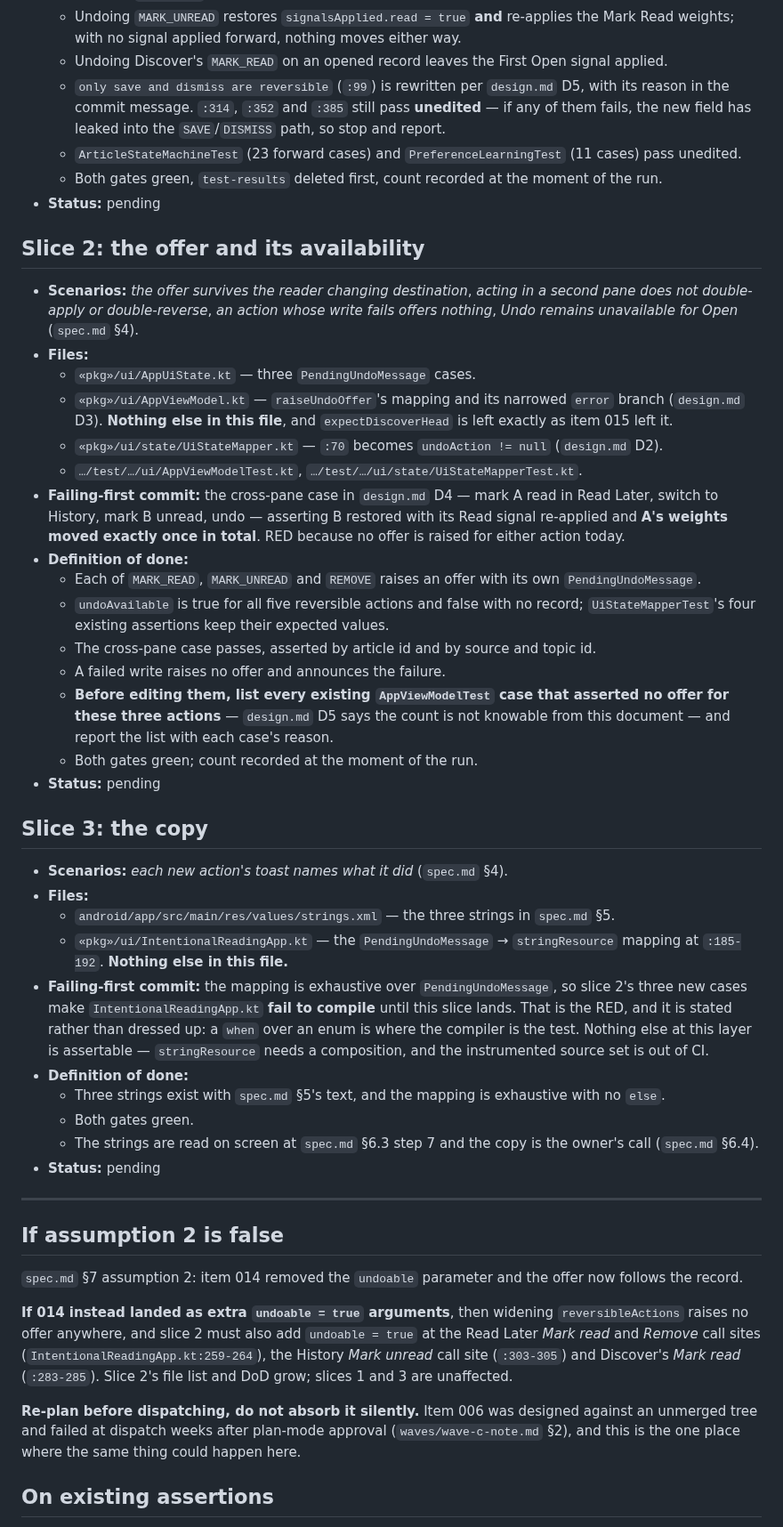
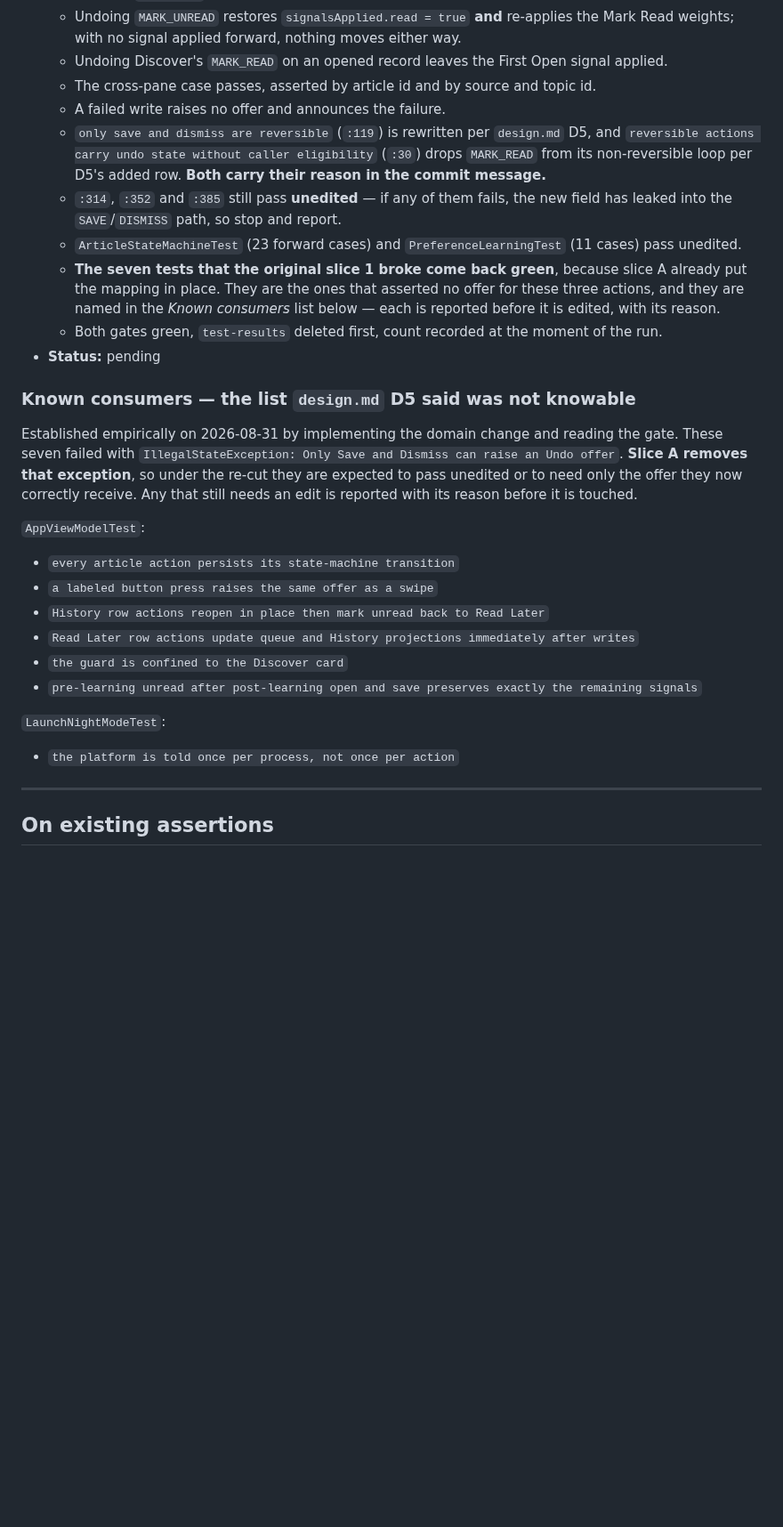
Before and after one commit to irodriguez-io/News-Agregator, a Markdown page: specs/016-android-reversible-actions/slices.md, the part around one of its changes. Shown at 89% size. GitHub-like rendering; blank space fills up the shorter version.

```diff
--- a/specs/016-android-reversible-actions/slices.md
+++ b/specs/016-android-reversible-actions/slices.md
@@ -63,72 +144,39 @@ rm -rf app/build/test-results/testDebugUnitTest
   - Undoing `MARK_UNREAD` restores `signalsApplied.read = true` **and** re-applies the Mark Read weights;
     with no signal applied forward, nothing moves either way.
   - Undoing Discover's `MARK_READ` on an opened record leaves the First Open signal applied.
-  - `only save and dismiss are reversible` (`:99`) is rewritten per `design.md` D5, with its reason in the
-    commit message. `:314`, `:352` and `:385` still pass **unedited** — if any of them fails, the new field
-    has leaked into the `SAVE`/`DISMISS` path, so stop and report.
+  - The cross-pane case passes, asserted by article id and by source and topic id.
+  - A failed write raises no offer and announces the failure.
+  - `only save and dismiss are reversible` (`:119`) is rewritten per `design.md` D5, and
+    `reversible actions carry undo state without caller eligibility` (`:30`) drops `MARK_READ` from its
+    non-reversible loop per D5's added row. **Both carry their reason in the commit message.**
+  - `:314`, `:352` and `:385` still pass **unedited** — if any of them fails, the new field has leaked into
+    the `SAVE`/`DISMISS` path, so stop and report.
   - `ArticleStateMachineTest` (23 forward cases) and `PreferenceLearningTest` (11 cases) pass unedited.
+  - **The seven tests that the original slice 1 broke come back green**, because slice A already put the
+    mapping in place. They are the ones that asserted no offer for these three actions, and they are named
+    in the *Known consumers* list below — each is reported before it is edited, with its reason.
   - Both gates green, `test-results` deleted first, count recorded at the moment of the run.
 - **Status:** pending
 
-## Slice 2: the offer and its availability
+### Known consumers — the list `design.md` D5 said was not knowable
 
-- **Scenarios:** *the offer survives the reader changing destination*, *acting in a second pane does not
-  double-apply or double-reverse*, *an action whose write fails offers nothing*, *Undo remains unavailable for
-  Open* (`spec.md` §4).
-- **Files:**
-  - `«pkg»/ui/AppUiState.kt` — three `PendingUndoMessage` cases.
-  - `«pkg»/ui/AppViewModel.kt` — `raiseUndoOffer`'s mapping and its narrowed `error` branch (`design.md` D3).
-    **Nothing else in this file**, and `expectDiscoverHead` is left exactly as item 015 left it.
-  - `«pkg»/ui/state/UiStateMapper.kt` — `:70` becomes `undoAction != null` (`design.md` D2).
-  - `…/test/…/ui/AppViewModelTest.kt`, `…/test/…/ui/state/UiStateMapperTest.kt`.
-- **Failing-first commit:** the cross-pane case in `design.md` D4 — mark A read in Read Later, switch to
-  History, mark B unread, undo — asserting B restored with its Read signal re-applied and **A's weights moved
-  exactly once in total**. RED because no offer is raised for either action today.
-- **Definition of done:**
-  - Each of `MARK_READ`, `MARK_UNREAD` and `REMOVE` raises an offer with its own `PendingUndoMessage`.
-  - `undoAvailable` is true for all five reversible actions and false with no record; `UiStateMapperTest`'s
-    four existing assertions keep their expected values.
-  - The cross-pane case passes, asserted by article id and by source and topic id.
-  - A failed write raises no offer and announces the failure.
-  - **Before editing them, list every existing `AppViewModelTest` case that asserted no offer for these three
-    actions** — `design.md` D5 says the count is not knowable from this document — and report the list with
-    each case's reason.
-  - Both gates green; count recorded at the moment of the run.
-- **Status:** pending
+Established empirically on 2026-08-31 by implementing the domain change and reading the gate. These seven
+failed with `IllegalStateException: Only Save and Dismiss can raise an Undo offer`. **Slice A removes that
+exception**, so under the re-cut they are expected to pass unedited or to need only the offer they now
+correctly receive. Any that still needs an edit is reported with its reason before it is touched.
 
-## Slice 3: the copy
+`AppViewModelTest`:
+- `every article action persists its state-machine transition`
+- `a labeled button press raises the same offer as a swipe`
+- `History row actions reopen in place then mark unread back to Read Later`
+- `Read Later row actions update queue and History projections immediately after writes`
+- `the guard is confined to the Discover card`
+- `pre-learning unread after post-learning open and save preserves exactly the remaining signals`
 
-- **Scenarios:** *each new action's toast names what it did* (`spec.md` §4).
-- **Files:**
-  - `android/app/src/main/res/values/strings.xml` — the three strings in `spec.md` §5.
-  - `«pkg»/ui/IntentionalReadingApp.kt` — the `PendingUndoMessage` → `stringResource` mapping at `:185-192`.
-    **Nothing else in this file.**
-- **Failing-first commit:** the mapping is exhaustive over `PendingUndoMessage`, so slice 2's three new cases
-  make `IntentionalReadingApp.kt` **fail to compile** until this slice lands. That is the RED, and it is
-  stated rather than dressed up: a `when` over an enum is where the compiler is the test. Nothing else at
-  this layer is assertable — `stringResource` needs a composition, and the instrumented source set is out of
-  CI.
-- **Definition of done:**
-  - Three strings exist with `spec.md` §5's text, and the mapping is exhaustive with no `else`.
-  - Both gates green.
-  - The strings are read on screen at `spec.md` §6.3 step 7 and the copy is the owner's call
-    (`spec.md` §6.4).
-- **Status:** pending
+`LaunchNightModeTest`:
+- `the platform is told once per process, not once per action`
 
 ---
-
-## If assumption 2 is false
-
-`spec.md` §7 assumption 2: item 014 removed the `undoable` parameter and the offer now follows the record.
-
-**If 014 instead landed as extra `undoable = true` arguments**, then widening `reversibleActions` raises no
-offer anywhere, and slice 2 must also add `undoable = true` at the Read Later *Mark read* and *Remove* call
-sites (`IntentionalReadingApp.kt:259-264`), the History *Mark unread* call site (`:303-305`) and Discover's
-*Mark read* (`:283-285`). Slice 2's file list and DoD grow; slices 1 and 3 are unaffected.
-
-**Re-plan before dispatching, do not absorb it silently.** Item 006 was designed against an unmerged tree and
-failed at dispatch weeks after plan-mode approval (`waves/wave-c-note.md` §2), and this is the one place
-where the same thing could happen here.
 
 ## On existing assertions
 
```
Also changed, not shown: other parts of specs/016-android-reversible-actions/slices.md (+99 -16 lines).
